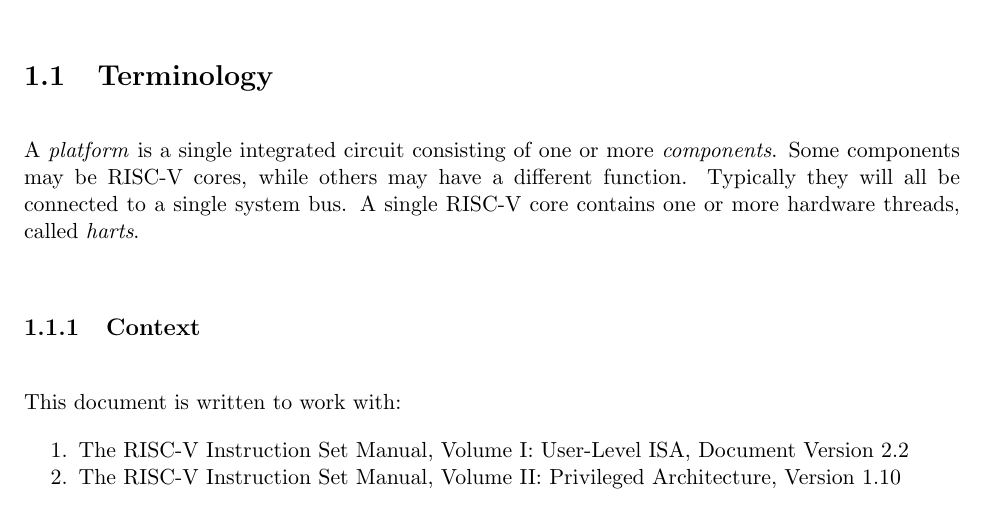
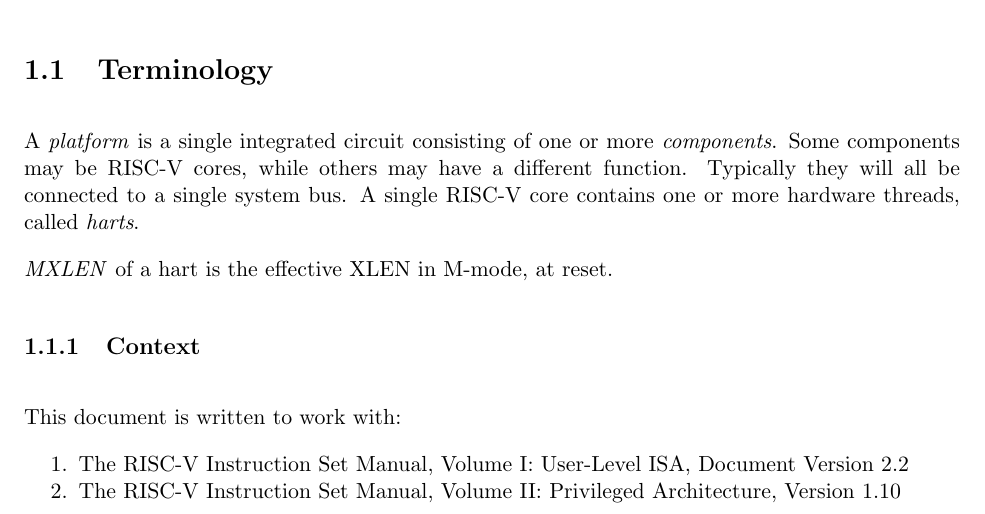
Before and after one commit to riscv/riscv-debug-spec, a LaTeX book (riscv-debug-spec.tex, which reads introduction.tex): part of page 13 of 49, cut so that both start at the same text. Compiled offline with pdfLaTeX; a LaTeX package or settings file that is missing is left out.

Commit message:
Define MXLEN.

```diff
--- a/introduction.tex
+++ b/introduction.tex
@@ -25,6 +25,8 @@ A \emph{platform} is a single integrated circuit consisting of one or more
 function. Typically they will all be connected to a single system bus.
 A single RISC-V core contains one or more hardware threads, called
 \emph{harts}.
+
+\emph{MXLEN} of a hart is the effective XLEN in M-mode, at reset.
 
 \subsection{Context}
 
```
